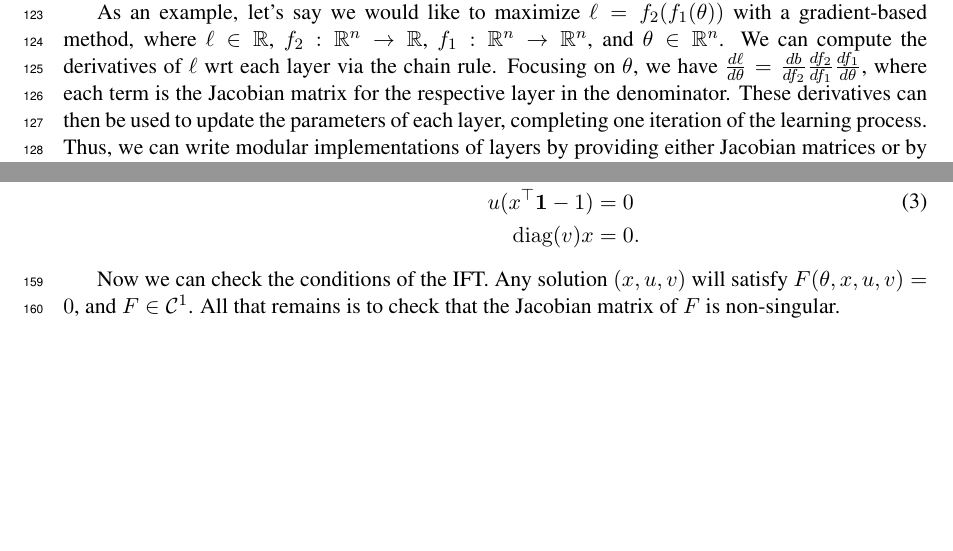
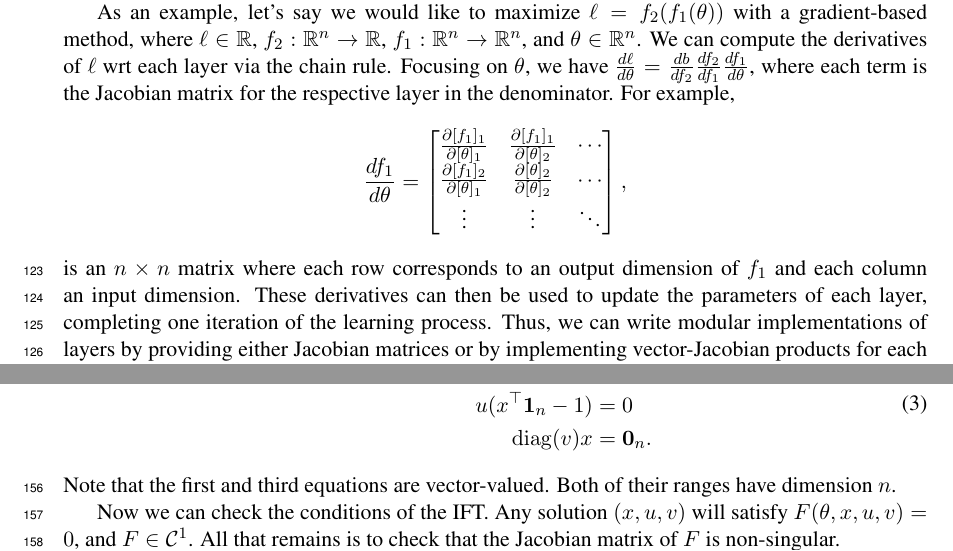
Before and after one commit to justinchiu/ift, a LaTeX paper (main.tex): two parts of pages 5 and 6 of 12 before the commit and two parts of pages 5 and 7 of 12 after it, joined at a grey line, cut so that both start at the same text, the shorter picture padded with empty space. The pictures show the PDF file main.pdf that the author committed with the source.

Commit message:
1 and 0 dimensions

```diff
--- a/main.tex
+++ b/main.tex
@@ -300,3 +300,7 @@ We can compute the derivatives of $\ell$ wrt each layer via the chain rule.
 Focusing on $\theta$,
 we have $\frac{d\ell}{d\theta} = \frac{db}{df_2}\frac{df_2}{df_1}\frac{df_1}{d\theta}$,
 where each term is the Jacobian matrix for the respective layer in the denominator.
+For example,
+$$\frac{df_1}{d\theta} = \begin{bmatrix}
+\frac{\partial [f_1]_1}{\partial [\theta]_1} &
+    \frac{\partial [f_1]_1}{\partial [\theta]_2} &
@@ -303,3 +310,9 @@ where each term is the Jacobian matrix for the respective layer in the denominat
+    \cdots \\
+\vdots & \vdots & \ddots
+\end{bmatrix},
+$$
+is an $n\times n$ matrix where each row corresponds to an output dimension of $f_1$
+and each column an input dimension.
 These derivatives can then be used to update the parameters of each layer,
 completing one iteration of the learning process.
 Thus, we can write modular implementations of layers by providing either Jacobian matrices
@@ -383,11 +396,13 @@ In full, the system of equations $F(\theta, x,u,v) = 0$ is
 \begin{equation}
 \label{eqn:system}
 \begin{aligned}
-\theta + -\log(x) - 1 + u\mathbf{1} + v &= 0\\
-u(x^{\top} \mathbf{1} - 1) &= 0\\
-\diag(v)x &= 0.
+\theta + -\log(x) - 1 + u\mathbf{1}_n + v &= \mathbf{0}_n\\
+u(x^{\top} \mathbf{1}_n - 1) &= 0\\
+\diag(v)x &= \mathbf{0}_n.
 \end{aligned}
 \end{equation}
+Note that the first and third equations are vector-valued.
+Both of their ranges have dimension $n$.
 
 Now we can check the conditions of the IFT.
 Any solution $(x,u,v)$ will satisfy $F(\theta, x,u,v) = 0$,
@@ -399,8 +414,8 @@ The Jacobian $\frac{dF}{d(x,u,v)}\in\R^{n\times n+1+n}$ is given by
 \label{eqn:f-jac}
 \frac{dF}{d(x,u,v)}=
 \begin{bmatrix}
-\diag(x)^{-1} & -\mathbf{1} & -I_n \\
-u\mathbf{1}^\top & x^\top\mathbf{1} - 1 & 0\\
+\diag(x)^{-1} & -\mathbf{1}_n & -I_{n\times n} \\
+u\mathbf{1}_n^\top & x^\top\mathbf{1}_n - 1 & 0\\
 \diag(v) & 0 & \diag(x)
 \end{bmatrix}.
 \end{equation}
@@ -471,8 +486,8 @@ C & D
     0 & D^{-1}
 \end{bmatrix}
 \begin{bmatrix}
-    I & -BD^{-1}\\
-    0 & I
+    I_{(n+1)\times (n+1)} & -BD^{-1}\\
+    0 & I_{n \times n}
 \end{bmatrix}.
 \end{equation*}
 As we are interested in computing $\frac{dx}{d\theta}$,
```
Also changed, not shown: main.pdf, main.tex (27 more changed lines).
